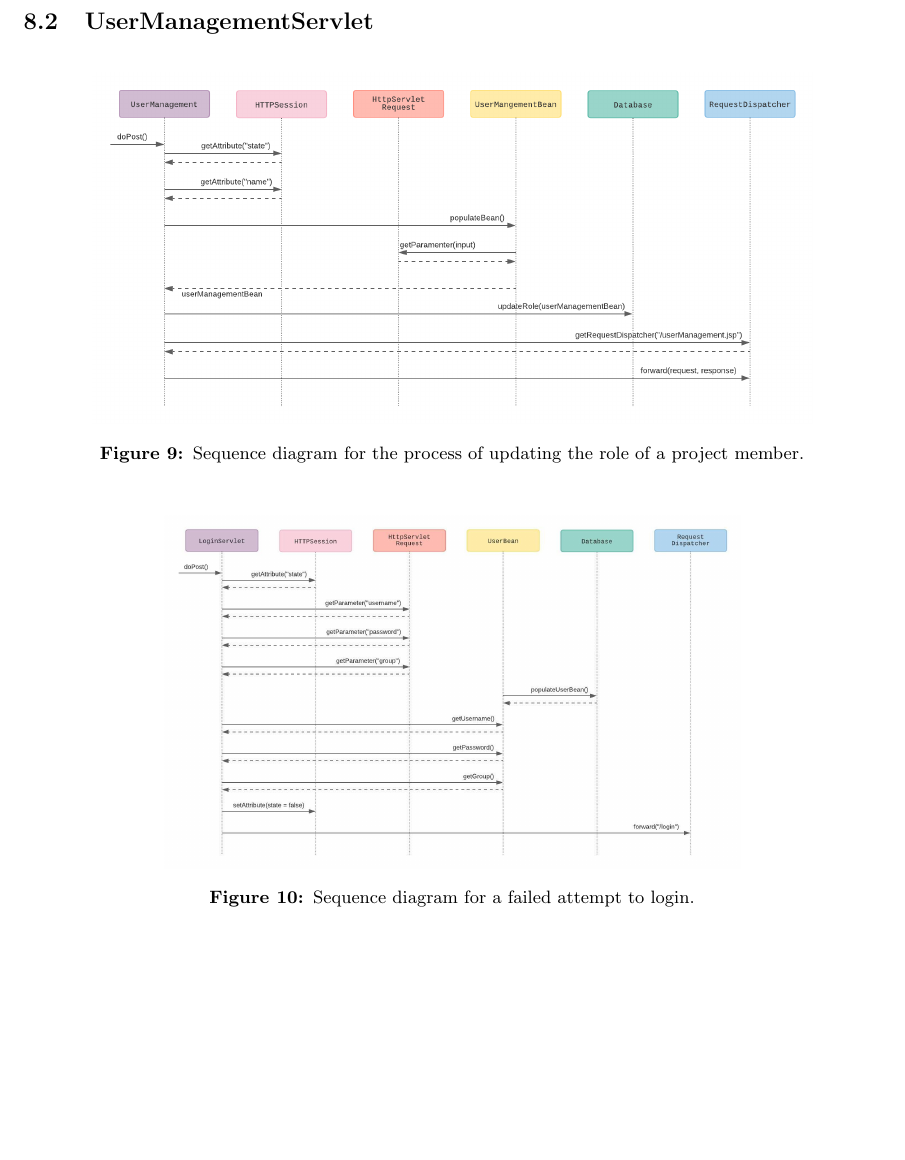
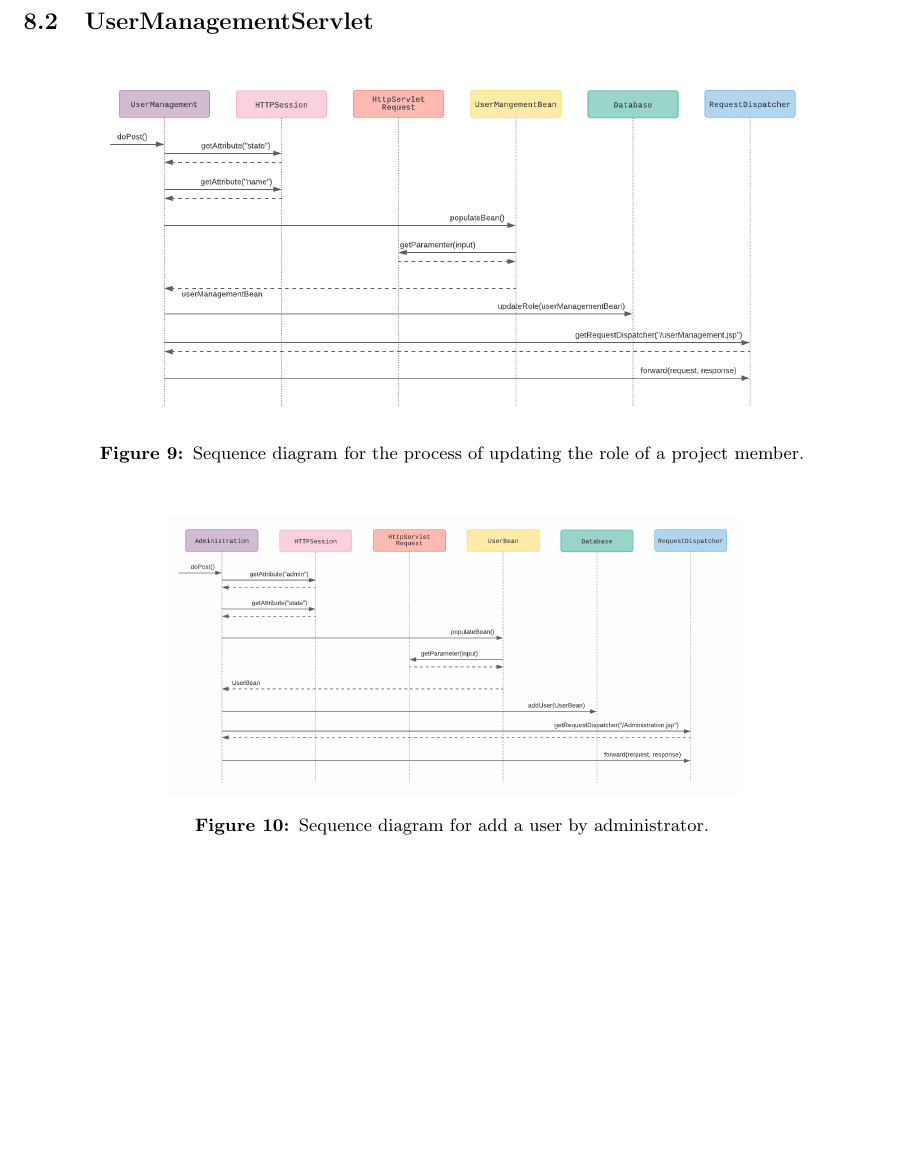
Before and after one commit to puspgroup2/work-library, a LaTeX document (P2-Baseline-Design-Test/PUSS214204_STLDD/STLDD.tex): part of page 14 of 17, cut so that both start at the same text. Compiled offline with pdfLaTeX.

Commit message:
change squence diagram
Add an new squence diagram

```diff
--- a/P2-Baseline-Design-Test/PUSS214204_STLDD/STLDD.tex
+++ b/P2-Baseline-Design-Test/PUSS214204_STLDD/STLDD.tex
@@ -426,8 +426,8 @@ A DocumentTime table can be created using the following MySQL command:
 
 \begin{figure}[H]
     \centering
-    \includegraphics[scale=0.4]{images/failedLogin.jpeg}
-    \caption{Sequence diagram for a failed attempt to login.}
+    \includegraphics[scale=0.4]{images/AddUser.png}
+    \caption{Sequence diagram for add a user by administrator.}
     \label{fig:failedLoginAttempt}
 \end{figure}
 
```
Also changed, not shown: P2-Baseline-Design-Test/PUSS214204_STLDD/images/AlaaUppdaterad.png (deleted), P2-Baseline-Design-Test/PUSS214204_STLDD/images/addUser.png.
